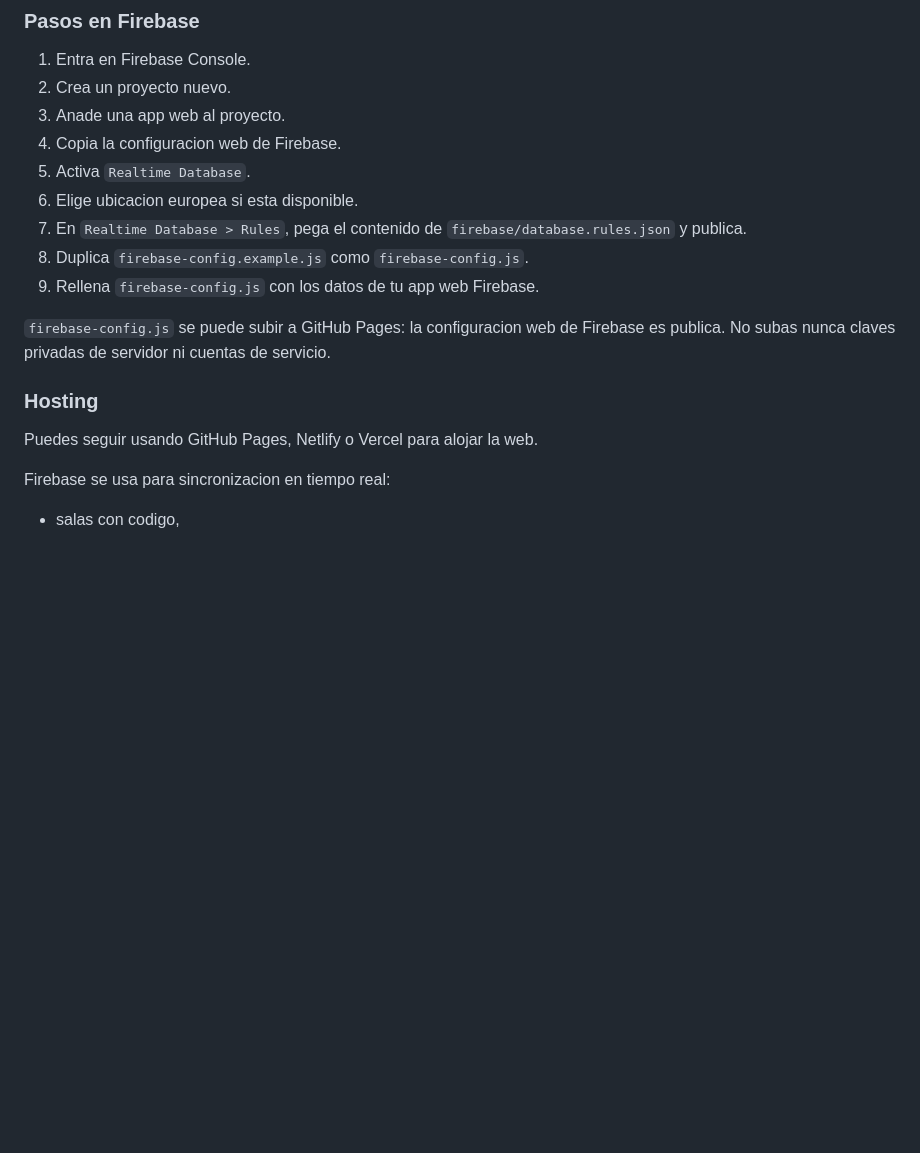
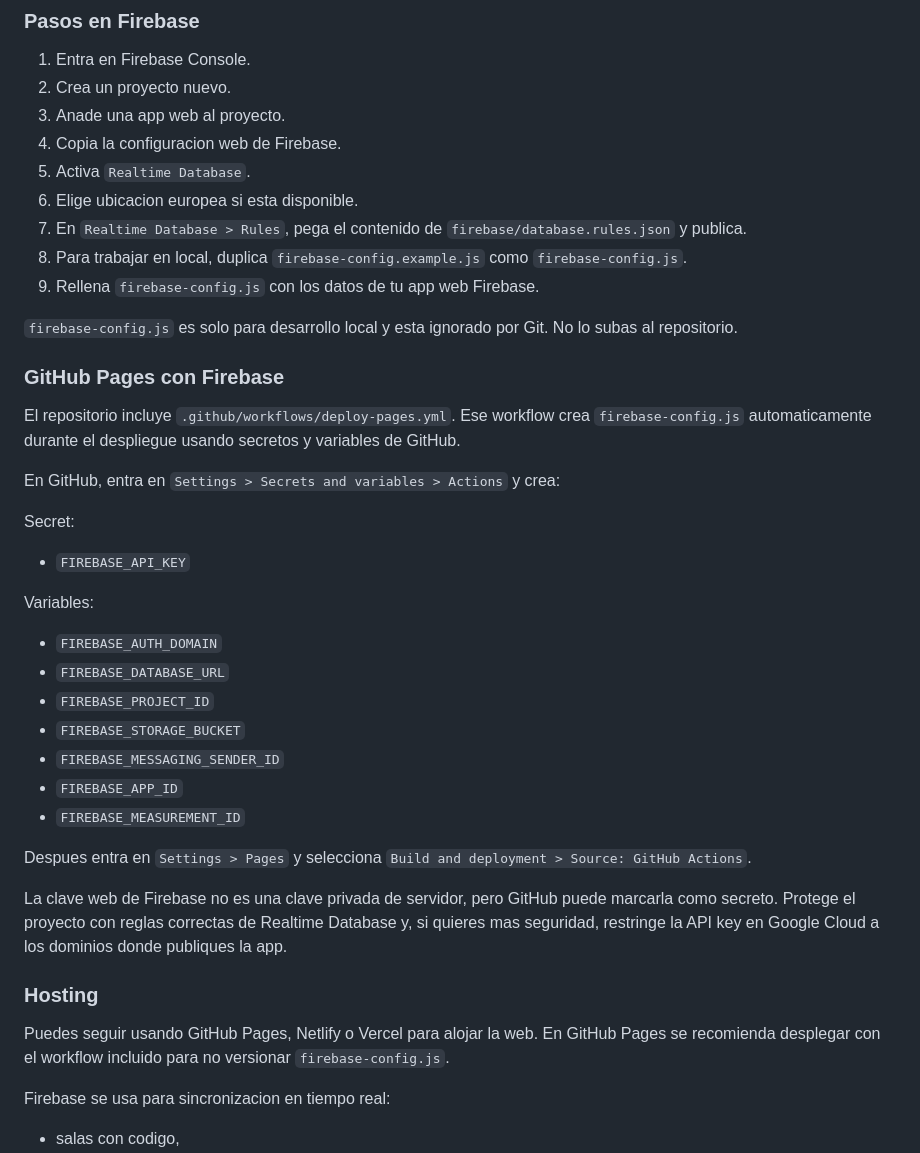
Before and after one commit to elmaestropaco/dojo-matematico, a Markdown page: README.md, the part around the change. Rendered like a GitHub page; blank space fills up the shorter version.

```diff
--- a/README.md
+++ b/README.md
@@ -62,14 +62,38 @@ En `Modo Maestro`, el profesor crea la sala y comparte el codigo generado automa
 5. Activa `Realtime Database`.
 6. Elige ubicacion europea si esta disponible.
 7. En `Realtime Database > Rules`, pega el contenido de `firebase/database.rules.json` y publica.
-8. Duplica `firebase-config.example.js` como `firebase-config.js`.
+8. Para trabajar en local, duplica `firebase-config.example.js` como `firebase-config.js`.
 9. Rellena `firebase-config.js` con los datos de tu app web Firebase.
 
-`firebase-config.js` se puede subir a GitHub Pages: la configuracion web de Firebase es publica. No subas nunca claves privadas de servidor ni cuentas de servicio.
+`firebase-config.js` es solo para desarrollo local y esta ignorado por Git. No lo subas al repositorio.
+
+### GitHub Pages con Firebase
+
+El repositorio incluye `.github/workflows/deploy-pages.yml`. Ese workflow crea `firebase-config.js` automaticamente durante el despliegue usando secretos y variables de GitHub.
+
+En GitHub, entra en `Settings > Secrets and variables > Actions` y crea:
+
+Secret:
+
+- `FIREBASE_API_KEY`
+
+Variables:
+
+- `FIREBASE_AUTH_DOMAIN`
+- `FIREBASE_DATABASE_URL`
+- `FIREBASE_PROJECT_ID`
+- `FIREBASE_STORAGE_BUCKET`
+- `FIREBASE_MESSAGING_SENDER_ID`
+- `FIREBASE_APP_ID`
+- `FIREBASE_MEASUREMENT_ID`
+
+Despues entra en `Settings > Pages` y selecciona `Build and deployment > Source: GitHub Actions`.
+
+La clave web de Firebase no es una clave privada de servidor, pero GitHub puede marcarla como secreto. Protege el proyecto con reglas correctas de Realtime Database y, si quieres mas seguridad, restringe la API key en Google Cloud a los dominios donde publiques la app.
 
 ### Hosting
 
-Puedes seguir usando GitHub Pages, Netlify o Vercel para alojar la web.
+Puedes seguir usando GitHub Pages, Netlify o Vercel para alojar la web. En GitHub Pages se recomienda desplegar con el workflow incluido para no versionar `firebase-config.js`.
 
 Firebase se usa para sincronizacion en tiempo real:
 
```
